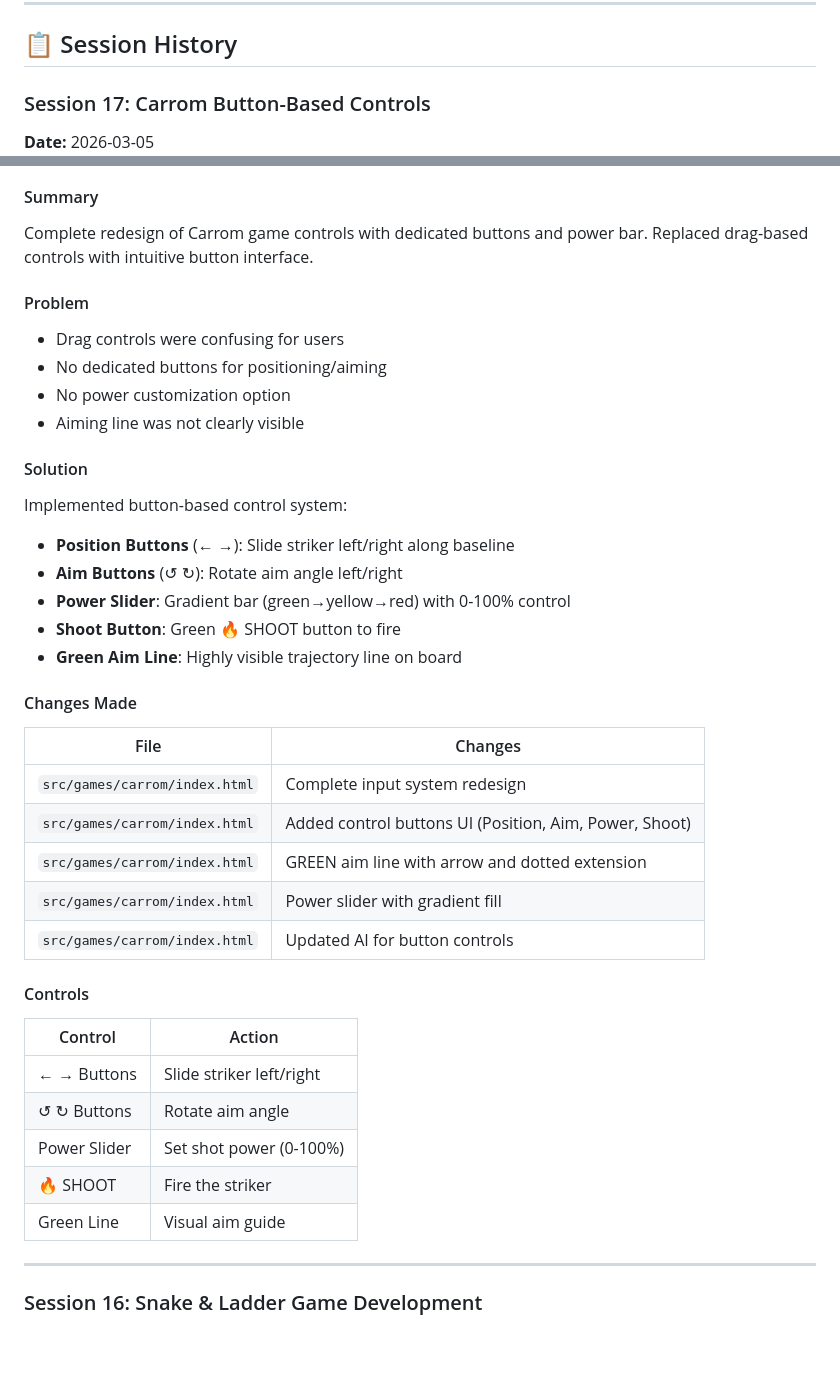
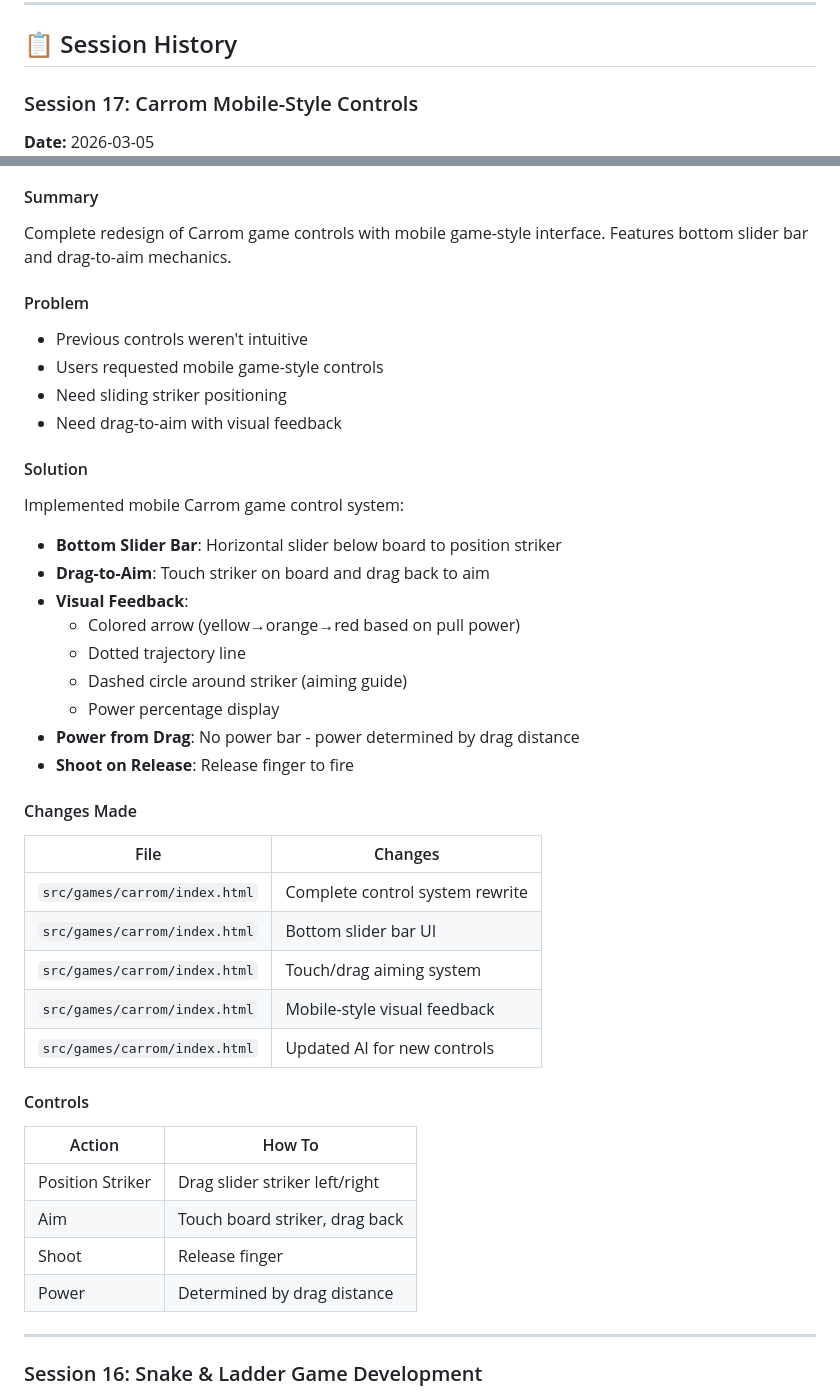
Before and after one commit to raman21676/1click, a Markdown page: PROGRESS.md, 2 parts joined by grey strips. GitHub-like rendering; blank space fills up the shorter version.

Commit message:
docs: Update PROGRESS.md with mobile-style Carrom controls

```diff
--- a/PROGRESS.md
+++ b/PROGRESS.md
@@ -6,6 +6,6 @@
 
 ## 📋 Session History
 
-### Session 17: Carrom Button-Based Controls
+### Session 17: Carrom Mobile-Style Controls
 
 **Date:** 2026-03-05
@@ -15,40 +15,43 @@
 
 #### Summary
 
-Complete redesign of Carrom game controls with dedicated buttons and power bar. Replaced drag-based controls with intuitive button interface.
+Complete redesign of Carrom game controls with mobile game-style interface. Features bottom slider bar and drag-to-aim mechanics.
 
 #### Problem
-- Drag controls were confusing for users
-- No dedicated buttons for positioning/aiming
-- No power customization option
-- Aiming line was not clearly visible
+- Previous controls weren't intuitive
+- Users requested mobile game-style controls
+- Need sliding striker positioning
+- Need drag-to-aim with visual feedback
 
 #### Solution
-Implemented button-based control system:
-- **Position Buttons** (← →): Slide striker left/right along baseline
-- **Aim Buttons** (↺ ↻): Rotate aim angle left/right
-- **Power Slider**: Gradient bar (green→yellow→red) with 0-100% control
-- **Shoot Button**: Green 🔥 SHOOT button to fire
-- **Green Aim Line**: Highly visible trajectory line on board
+Implemented mobile Carrom game control system:
+- **Bottom Slider Bar**: Horizontal slider below board to position striker
+- **Drag-to-Aim**: Touch striker on board and drag back to aim
+- **Visual Feedback**:
+  - Colored arrow (yellow→orange→red based on pull power)
+  - Dotted trajectory line
+  - Dashed circle around striker (aiming guide)
+  - Power percentage display
+- **Power from Drag**: No power bar - power determined by drag distance
+- **Shoot on Release**: Release finger to fire
 
 #### Changes Made
 
 | File | Changes |
 |------|---------|
-| `src/games/carrom/index.html` | Complete input system redesign |
-| `src/games/carrom/index.html` | Added control buttons UI (Position, Aim, Power, Shoot) |
-| `src/games/carrom/index.html` | GREEN aim line with arrow and dotted extension |
-| `src/games/carrom/index.html` | Power slider with gradient fill |
-| `src/games/carrom/index.html` | Updated AI for button controls |
+| `src/games/carrom/index.html` | Complete control system rewrite |
+| `src/games/carrom/index.html` | Bottom slider bar UI |
+| `src/games/carrom/index.html` | Touch/drag aiming system |
+| `src/games/carrom/index.html` | Mobile-style visual feedback |
+| `src/games/carrom/index.html` | Updated AI for new controls |
 
 #### Controls
-| Control | Action |
-|---------|--------|
-| ← → Buttons | Slide striker left/right |
-| ↺ ↻ Buttons | Rotate aim angle |
-| Power Slider | Set shot power (0-100%) |
-| 🔥 SHOOT | Fire the striker |
-| Green Line | Visual aim guide |
+| Action | How To |
+|--------|--------|
+| Position Striker | Drag slider striker left/right |
+| Aim | Touch board striker, drag back |
+| Shoot | Release finger |
+| Power | Determined by drag distance |
 
 ---
 
```
Also changed, not shown: other parts of PROGRESS.md (+1 -1 lines).
